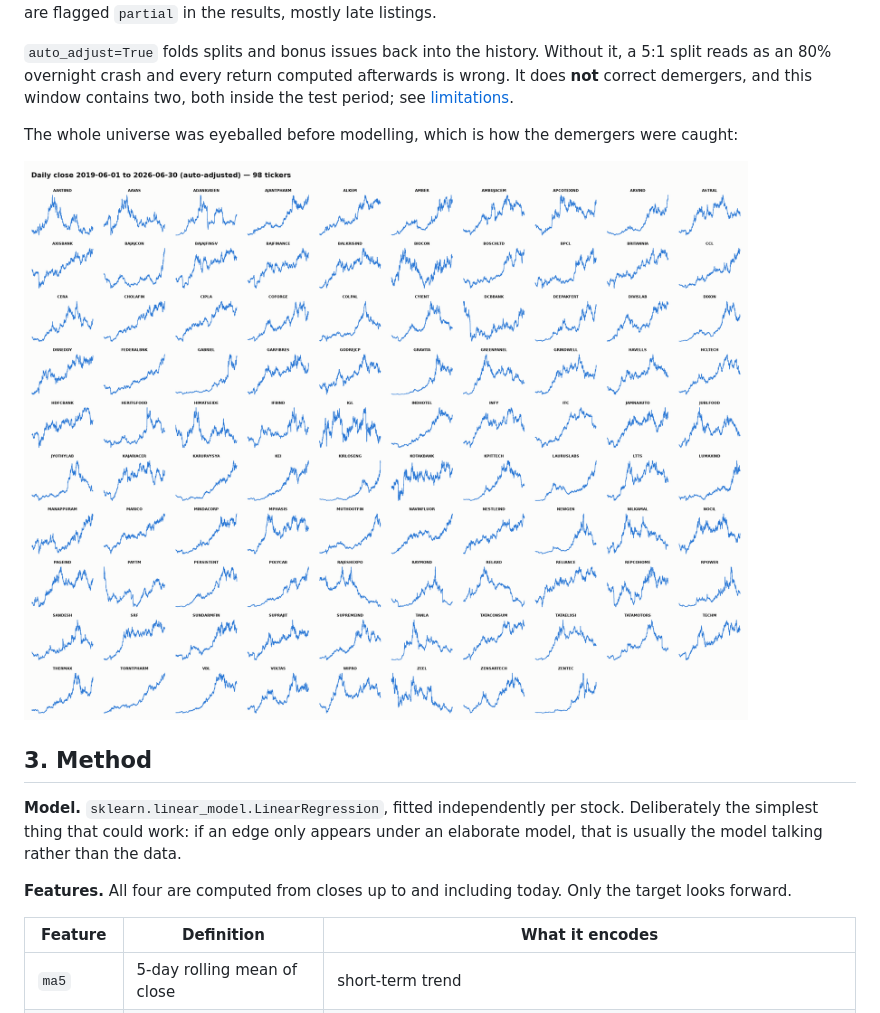
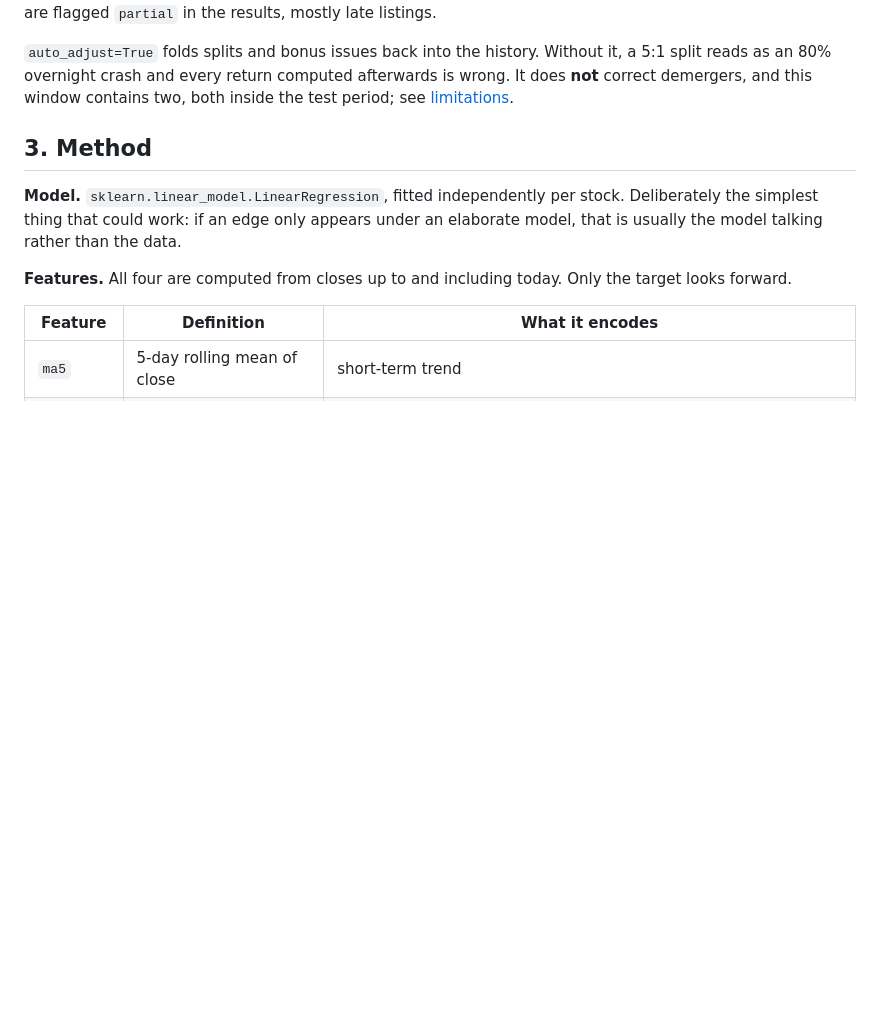
Before and after one commit to arjunprashanth6129/price-prediction-linear-regression, a Markdown page: README.md, the part around the change. Rendered like a GitHub page; blank space fills up the shorter version.

Commit message:
Removal of unrelated figure in the README.
Removed a section discussing the universe eyeball method and related figure.

```diff
--- a/README.md
+++ b/README.md
@@ -110,10 +110,6 @@ it, a 5:1 split reads as an 80% overnight crash and every return computed
 afterwards is wrong. It does **not** correct demergers, and this window contains
 two, both inside the test period; see [limitations](#7-limitations).
 
-The whole universe was eyeballed before modelling, which is how the demergers
-were caught:
-
-![Daily closes for every ticker in the universe](docs/figures/universe-closes.png)
 
 ## 3. Method
 
```
